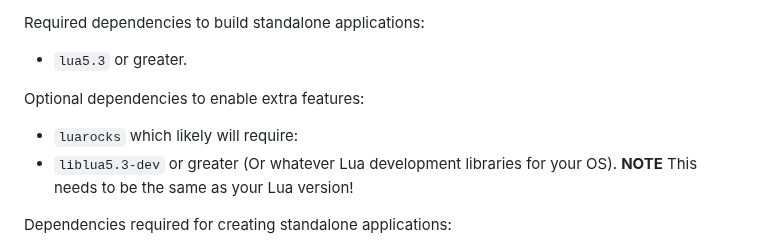
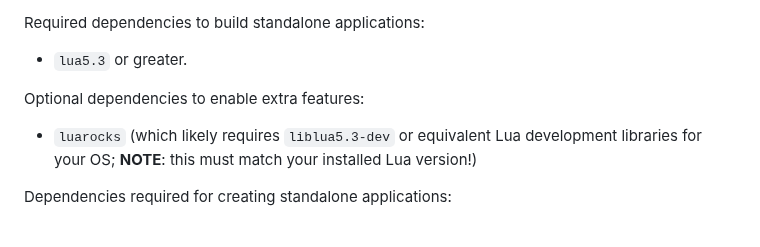
Before and after one commit to ZacharyWesterman/paisley, a Markdown page: README.md, the part around one of its changes. GitHub-like rendering.

Commit message:
docs: improve README
Generated by qwen3.6-35b-a3b via local API.

```diff
--- a/README.md
+++ b/README.md
@@ -43,8 +45,7 @@ Required dependencies to build standalone applications:
 - `lua5.3` or greater.
 
 Optional dependencies to enable extra features:
-- `luarocks` which likely will require:
-- `liblua5.3-dev` or greater (Or whatever Lua development libraries for your OS). **NOTE** This needs to be the same as your Lua version!
+- `luarocks` (which likely requires `liblua5.3-dev` or equivalent Lua development libraries for your OS; **NOTE**: this must match your installed Lua version!)
 
 Dependencies required for creating standalone applications:
 - Some C compiler (`cc`, `gcc`, `clang` or `mingw32-gcc`). This is only for `--target=c`
```
Also changed, not shown: other parts of README.md (+2 -0 lines).
